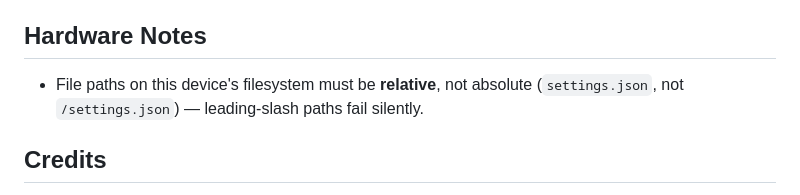
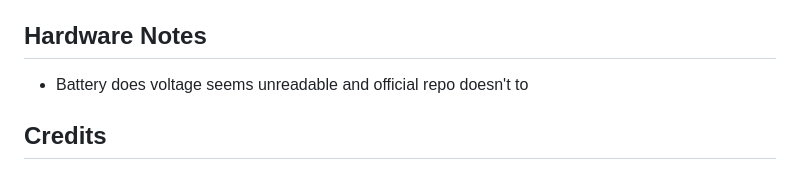
Before and after one commit to franck403/ClockStar-v2, a Markdown page: README.md, the part around the change. GitHub-like rendering.

```diff
--- a/README.md
+++ b/README.md
@@ -44,7 +44,7 @@ A browser-based installer (Web Serial API) is available for flashing this firmwa
 - **BLE controller crash-reboot loop**: on some resets, native BLE init fails (`BLE_INIT: hci inits failed` / `nimble host init failed`) and the ESP32-S3 panics (`Guru Meditation Error`, heap-related). The firmware currently recovers from this on its own via its automatic reboot, but the underlying cause (heap fragmentation during BLE controller init) is not fully root-caused. A genuine physical USB power cycle is the only fix confirmed to clear it if auto-recovery doesn't kick in — a software `machine.reset()` does not reliably clear it.
 -  Battery voltage still not working (Official firmware seem to not work too)
 ## Hardware Notes
-- File paths on this device's filesystem must be **relative**, not absolute (`settings.json`, not `/settings.json`) — leading-slash paths fail silently.
+- Battery does voltage seems unreadable and official repo doesn't to
 
 ## Credits
 
```
